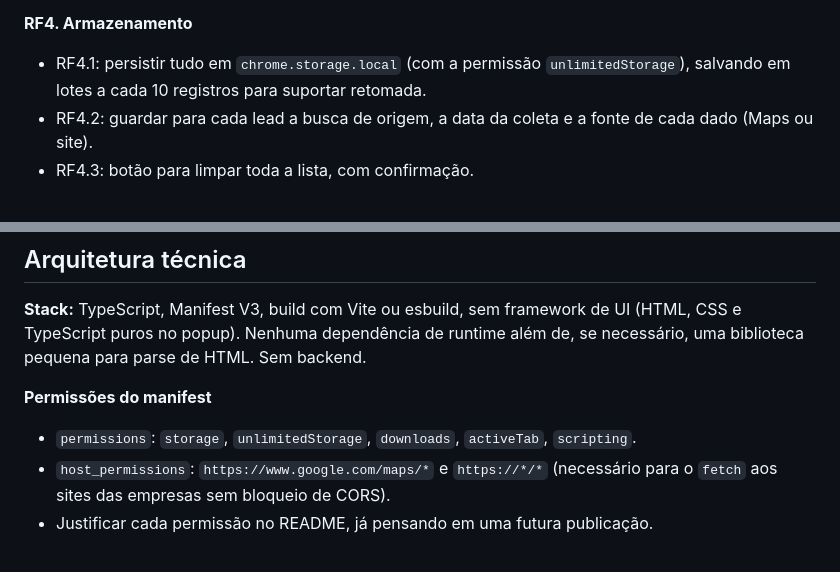
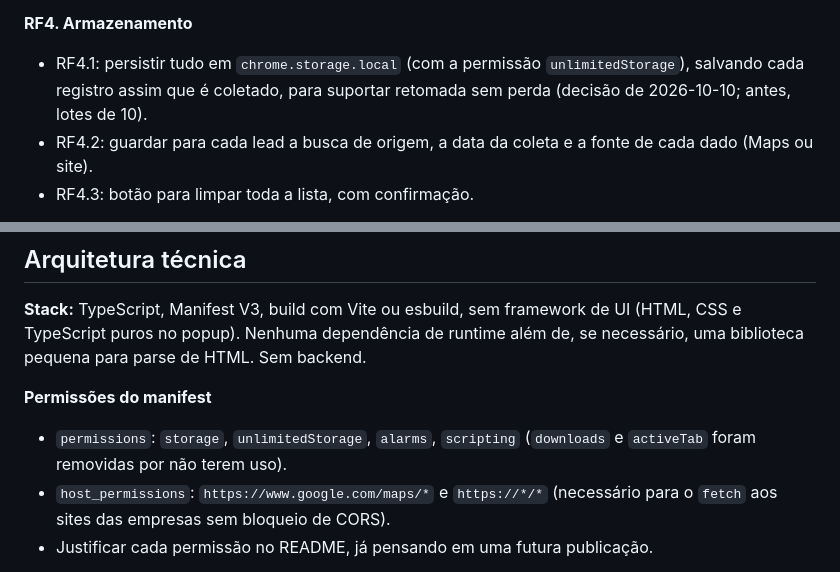
Before and after one commit to zerobertoo/leadmapper, a Markdown page: docs/prd-extensao-leads.md, 2 parts joined by grey strips. GitHub-like rendering.

```diff
--- a/docs/prd-extensao-leads.md
+++ b/docs/prd-extensao-leads.md
@@ -81,7 +81,7 @@ Extensão de navegador (Chrome, Manifest V3) que transforma uma busca no Google
 
 **RF4. Armazenamento**
 
-- RF4.1: persistir tudo em `chrome.storage.local` (com a permissão `unlimitedStorage`), salvando em lotes a cada 10 registros para suportar retomada.
+- RF4.1: persistir tudo em `chrome.storage.local` (com a permissão `unlimitedStorage`), salvando cada registro assim que é coletado, para suportar retomada sem perda (decisão de 2026-10-10; antes, lotes de 10).
 - RF4.2: guardar para cada lead a busca de origem, a data da coleta e a fonte de cada dado (Maps ou site).
 - RF4.3: botão para limpar toda a lista, com confirmação.
 
@@ -104,7 +104,7 @@ Extensão de navegador (Chrome, Manifest V3) que transforma uma busca no Google
 
 **Permissões do manifest**
 
-- `permissions`: `storage`, `unlimitedStorage`, `downloads`, `activeTab`, `scripting`.
+- `permissions`: `storage`, `unlimitedStorage`, `alarms`, `scripting` (`downloads` e `activeTab` foram removidas por não terem uso).
 - `host_permissions`: `https://www.google.com/maps/*` e `https://*/*` (necessário para o `fetch` aos sites das empresas sem bloqueio de CORS).
 - Justificar cada permissão no README, já pensando em uma futura publicação.
 
```
Also changed, not shown: README.md (+4 -5 lines), docs/melhorias.md (added, +354 -0 lines).
